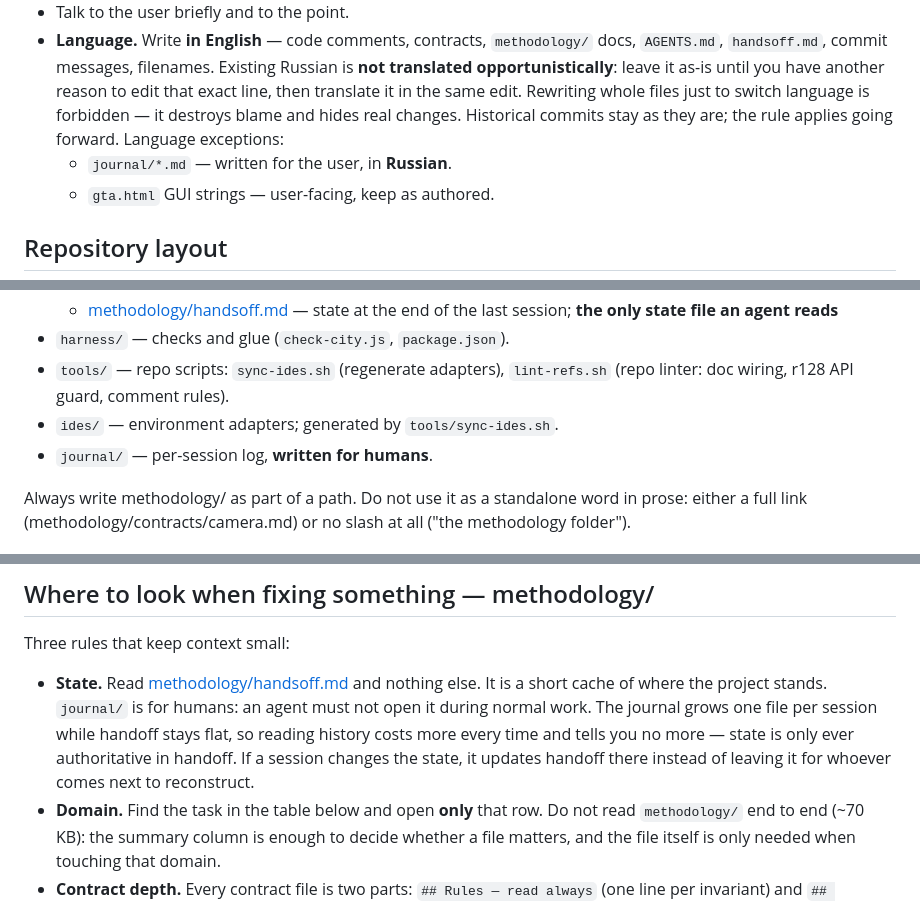
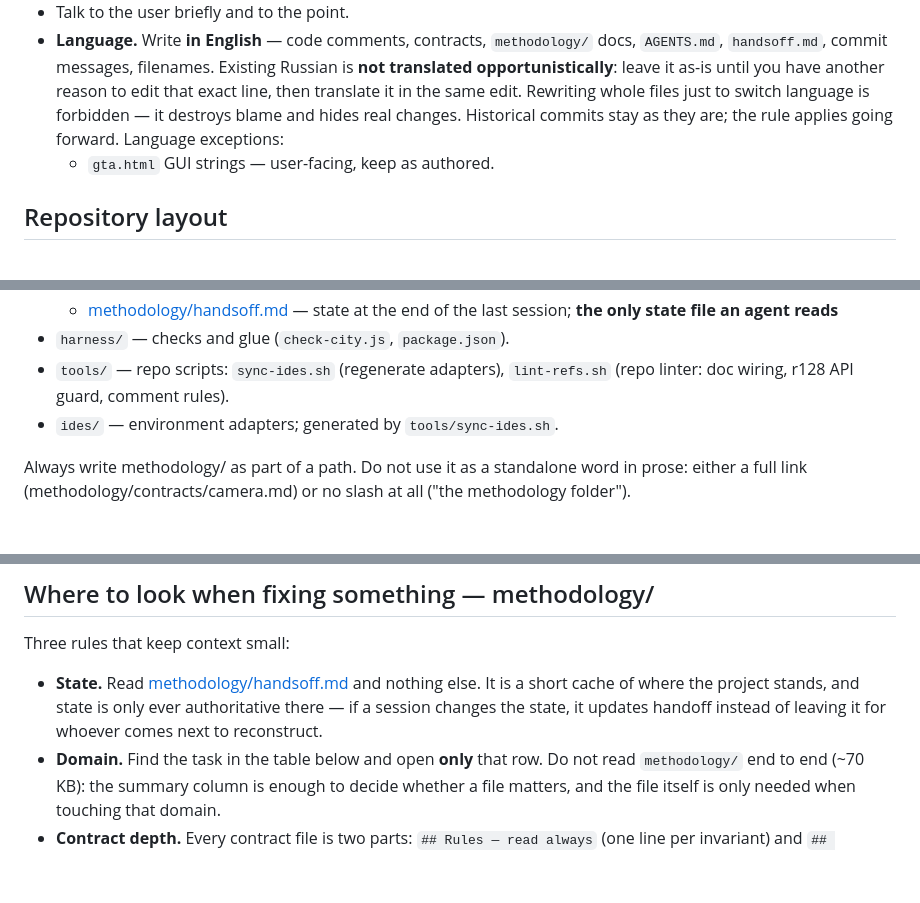
Before and after one commit to grabar-prog/GTA, a Markdown page: AGENTS.md, 3 parts joined by grey strips. Drawn GitHub-style; blank space fills up the shorter version.

Commit message:
docs: remove journal/ references — folder was never tracked and is gone
journal/ no longer exists on disk and was never in git history; the docs still described it as part of the layout. Removed from AGENTS.md (layout bullet, language exception, State rule), README.md layout list, and handsoff.md (header line + the now-moot housekeeping lead). Regenerated ides/ adapters locally. Docs only — no runtime change; lint clean (58 anchors).

```diff
--- a/AGENTS.md
+++ b/AGENTS.md
@@ -10,7 +10,6 @@
 - **Language.** Write **in English** — code comments, contracts, `methodology/` docs, `AGENTS.md`, `handsoff.md`, commit messages, filenames.
 Existing Russian  is **not translated opportunistically**: leave it as-is until you have another reason to edit that exact line, then translate it in the same edit. Rewriting  whole files just to switch language is forbidden — it destroys blame and hides real changes. Historical commits stay as they are; the rule applies going forward.
   Language exceptions:
-  - `journal/*.md` — written for the user, in **Russian**.
   - `gta.html` GUI strings — user-facing, keep as authored.
 
 ## Repository layout
@@ -24,7 +23,6 @@ Existing Russian  is **not translated opportunistically**: leave it as-is until
 - `harness/` — checks and glue (`check-city.js`, `package.json`).
 - `tools/` — repo scripts: `sync-ides.sh` (regenerate adapters), `lint-refs.sh` (repo linter: doc wiring, r128 API guard, comment rules).
 - `ides/` — environment adapters; generated by `tools/sync-ides.sh`.
-- `journal/` — per-session log, **written for humans**.
 
 Always write methodology/ as part of a path. Do not use it as a standalone word in prose: either a full link (methodology/contracts/camera.md) or no slash at all ("the methodology folder").
 
@@ -39,10 +37,8 @@ Three.js is pinned to `0.160.x` via `importmap`; see [methodology/contracts/rend
 Three rules that keep context small:
 
 - **State.** Read [methodology/handsoff.md](<methodology/handsoff.md>) and nothing else. It is a short cache of where
-  the project stands. `journal/` is for humans: an agent must not open it during normal work. The journal grows one
-  file per session while handoff stays flat, so reading history costs more every time and tells you no more — state
-  is only ever authoritative in handoff. If a session changes the state, it updates handoff there instead of leaving
-  it for whoever comes next to reconstruct.
+  the project stands, and state is only ever authoritative there — if a session changes the state, it updates handoff
+  instead of leaving it for whoever comes next to reconstruct.
 - **Domain.** Find the task in the table below and open **only** that row. Do not read `methodology/` end to end
   (~70 KB): the summary column is enough to decide whether a file matters, and the file itself is only needed when
   touching that domain.
```
Also changed, not shown: README.md (+0 -1 lines), methodology/handsoff.md (+2 -2 lines).
